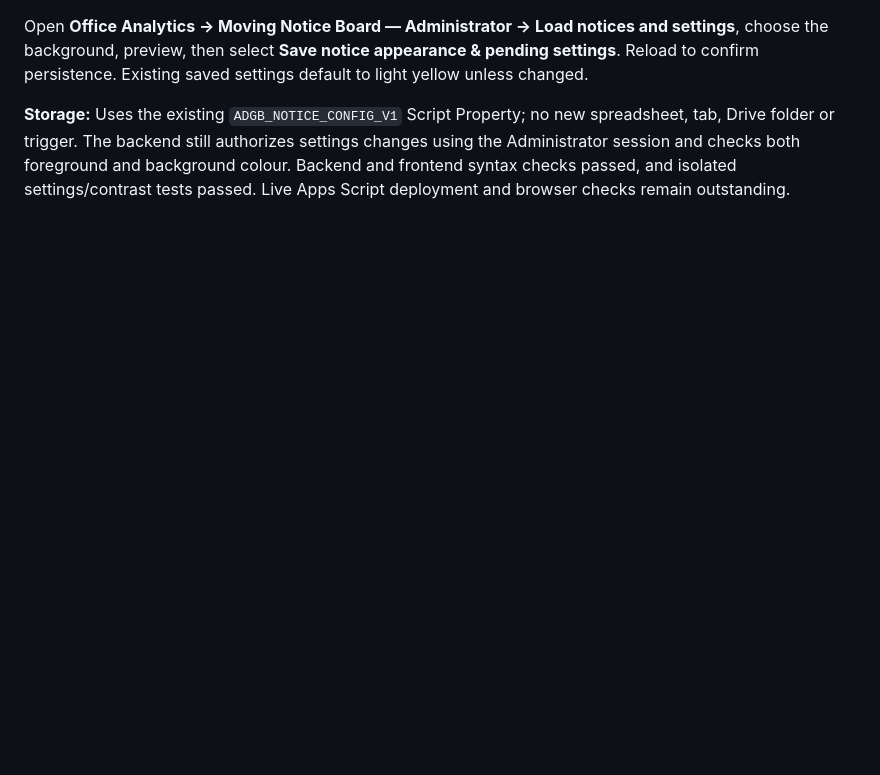
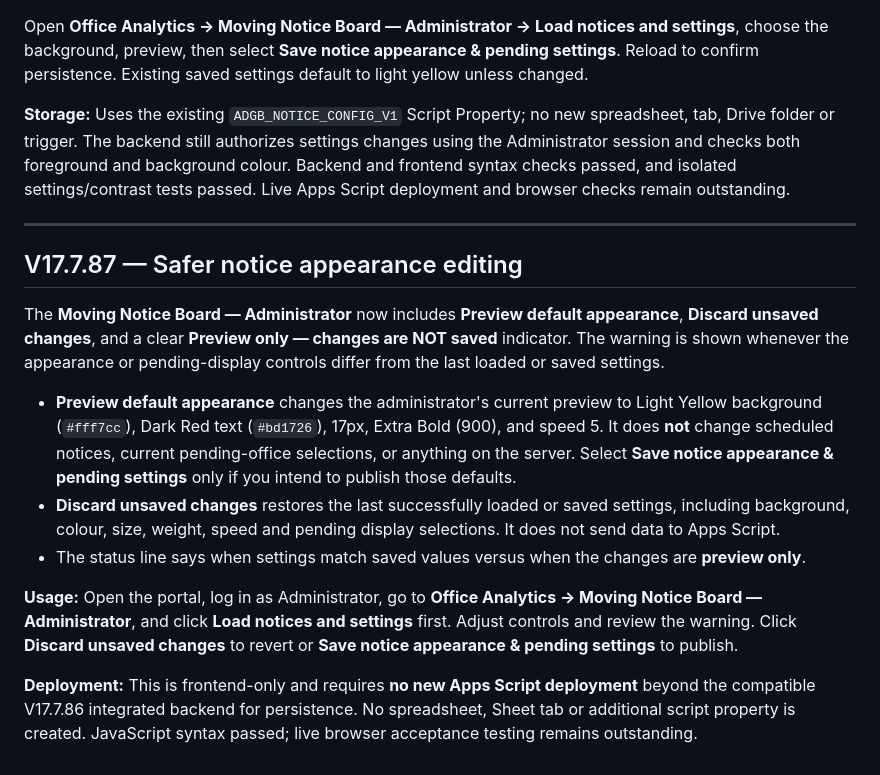
Before and after one commit to saradasutar/ADG-B-Report-Portal, a Markdown page: DEPLOYMENT-GUIDE.md, the part around the change. GitHub-like rendering; blank space fills up the shorter version.

Commit message:
Document V17.7.87 safe notice appearance preview, reset and discard workflow

```diff
--- a/DEPLOYMENT-GUIDE.md
+++ b/DEPLOYMENT-GUIDE.md
@@ -601,3 +601,18 @@ Download the privately provided **ADGB_Code_gs_V17_7_86_Integrated.txt**, which
 Open **Office Analytics → Moving Notice Board — Administrator → Load notices and settings**, choose the background, preview, then select **Save notice appearance & pending settings**. Reload to confirm persistence. Existing saved settings default to light yellow unless changed.
 
 **Storage:** Uses the existing `ADGB_NOTICE_CONFIG_V1` Script Property; no new spreadsheet, tab, Drive folder or trigger. The backend still authorizes settings changes using the Administrator session and checks both foreground and background colour. Backend and frontend syntax checks passed, and isolated settings/contrast tests passed. Live Apps Script deployment and browser checks remain outstanding.
+
+
+---
+
+## V17.7.87 — Safer notice appearance editing
+
+The **Moving Notice Board — Administrator** now includes **Preview default appearance**, **Discard unsaved changes**, and a clear **Preview only — changes are NOT saved** indicator. The warning is shown whenever the appearance or pending-display controls differ from the last loaded or saved settings.
+
+- **Preview default appearance** changes the administrator's current preview to Light Yellow background (`#fff7cc`), Dark Red text (`#bd1726`), 17px, Extra Bold (900), and speed 5. It does **not** change scheduled notices, current pending-office selections, or anything on the server. Select **Save notice appearance & pending settings** only if you intend to publish those defaults.
+- **Discard unsaved changes** restores the last successfully loaded or saved settings, including background, colour, size, weight, speed and pending display selections. It does not send data to Apps Script.
+- The status line says when settings match saved values versus when the changes are **preview only**.
+
+**Usage:** Open the portal, log in as Administrator, go to **Office Analytics → Moving Notice Board — Administrator**, and click **Load notices and settings** first. Adjust controls and review the warning. Click **Discard unsaved changes** to revert or **Save notice appearance & pending settings** to publish.
+
+**Deployment:** This is frontend-only and requires **no new Apps Script deployment** beyond the compatible V17.7.86 integrated backend for persistence. No spreadsheet, Sheet tab or additional script property is created. JavaScript syntax passed; live browser acceptance testing remains outstanding.
```
